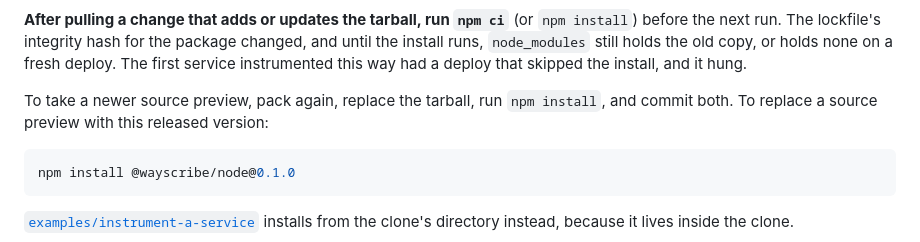
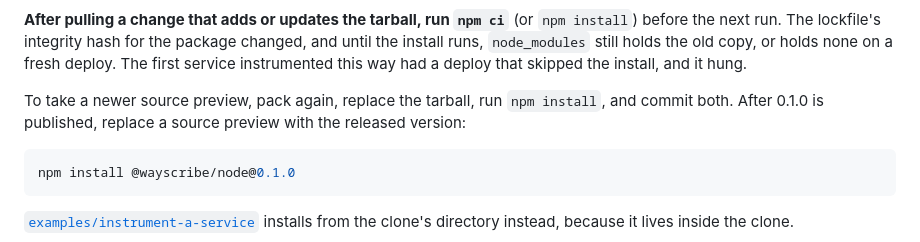
Before and after one commit to Wayscribe/wayscribe, a Markdown page: packages/sdk-node/README.md, the part around the change. Drawn GitHub-style.

Commit message:
docs: address release readiness review

````diff
--- a/packages/sdk-node/README.md
+++ b/packages/sdk-node/README.md
@@ -67,8 +67,8 @@ old copy, or holds none on a fresh deploy. The first service instrumented
 this way had a deploy that skipped the install, and it hung.
 
 To take a newer source preview, pack again, replace the tarball, run
-`npm install`, and commit both. To replace a source preview with this released
-version:
+`npm install`, and commit both. After 0.1.0 is published, replace a source
+preview with the released version:
 
 ```bash
 npm install @wayscribe/node@0.1.0
````
Also changed, not shown: docs/TASKS.md (+7 -4 lines).
